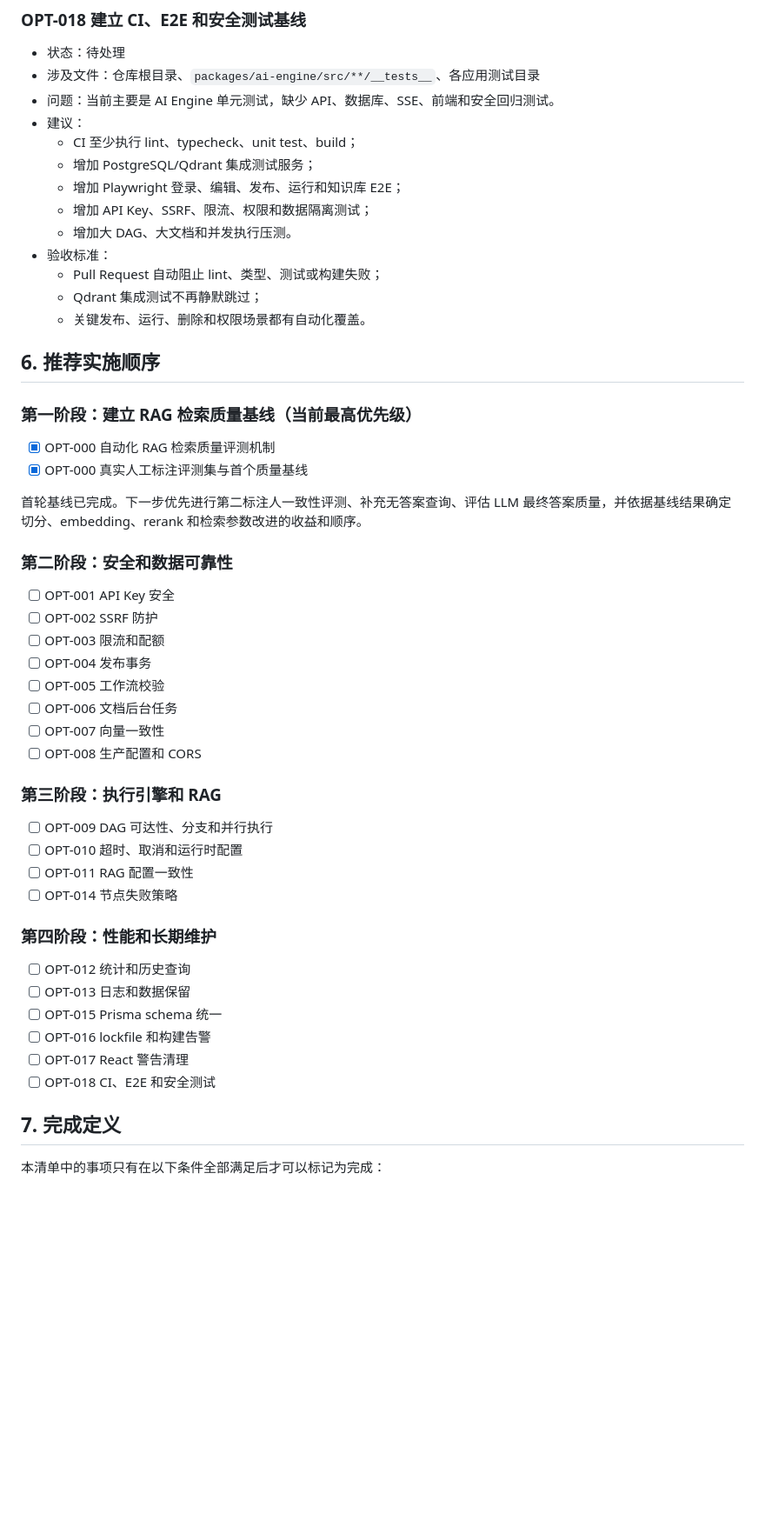
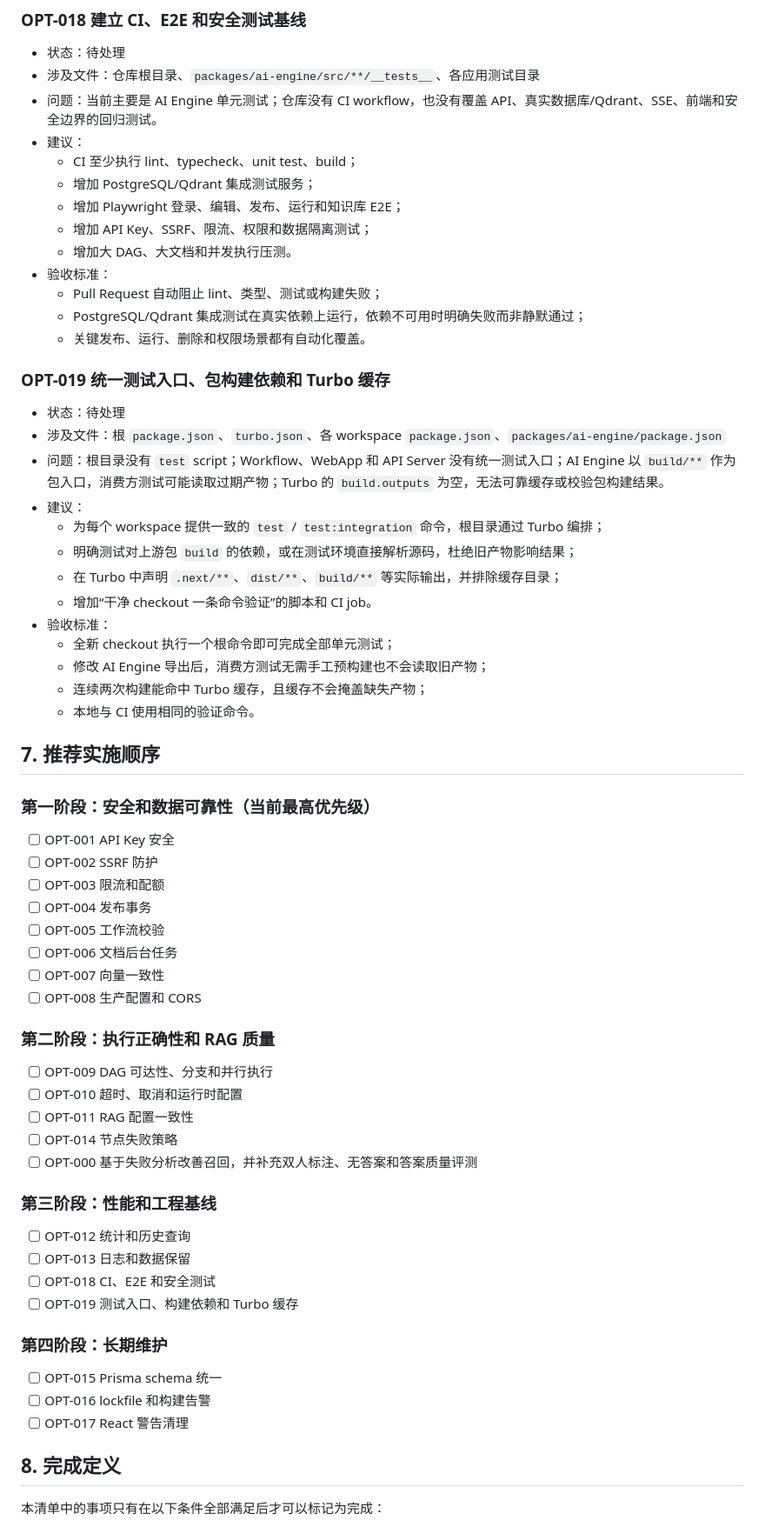
Before and after one commit to Jamie0807/AI-Workflow, a Markdown page: docs/project-optimization-checklist.md, the part around one of its changes. Shown at 87% size. GitHub-like rendering; blank space fills up the shorter version.

```diff
--- a/docs/project-optimization-checklist.md
+++ b/docs/project-optimization-checklist.md
@@ -329,7 +347,7 @@
 
 - 状态：待处理
 - 涉及文件：仓库根目录、`packages/ai-engine/src/**/__tests__`、各应用测试目录
-- 问题：当前主要是 AI Engine 单元测试，缺少 API、数据库、SSE、前端和安全回归测试。
+- 问题：当前主要是 AI Engine 单元测试；仓库没有 CI workflow，也没有覆盖 API、真实数据库/Qdrant、SSE、前端和安全边界的回归测试。
 - 建议：
     - CI 至少执行 lint、typecheck、unit test、build；
     - 增加 PostgreSQL/Qdrant 集成测试服务；
@@ -338,19 +356,28 @@
     - 增加大 DAG、大文档和并发执行压测。
 - 验收标准：
     - Pull Request 自动阻止 lint、类型、测试或构建失败；
-    - Qdrant 集成测试不再静默跳过；
+    - PostgreSQL/Qdrant 集成测试在真实依赖上运行，依赖不可用时明确失败而非静默通过；
     - 关键发布、运行、删除和权限场景都有自动化覆盖。
 
-## 6. 推荐实施顺序
+### OPT-019 统一测试入口、包构建依赖和 Turbo 缓存
 
-### 第一阶段：建立 RAG 检索质量基线（当前最高优先级）
+- 状态：待处理
+- 涉及文件：根 `package.json`、`turbo.json`、各 workspace `package.json`、`packages/ai-engine/package.json`
+- 问题：根目录没有 `test` script；Workflow、WebApp 和 API Server 没有统一测试入口；AI Engine 以 `build/**` 作为包入口，消费方测试可能读取过期产物；Turbo 的 `build.outputs` 为空，无法可靠缓存或校验包构建结果。
+- 建议：
+    - 为每个 workspace 提供一致的 `test` / `test:integration` 命令，根目录通过 Turbo 编排；
+    - 明确测试对上游包 `build` 的依赖，或在测试环境直接解析源码，杜绝旧产物影响结果；
+    - 在 Turbo 中声明 `.next/**`、`dist/**`、`build/**` 等实际输出，并排除缓存目录；
+    - 增加“干净 checkout 一条命令验证”的脚本和 CI job。
+- 验收标准：
+    - 全新 checkout 执行一个根命令即可完成全部单元测试；
+    - 修改 AI Engine 导出后，消费方测试无需手工预构建也不会读取旧产物；
+    - 连续两次构建能命中 Turbo 缓存，且缓存不会掩盖缺失产物；
+    - 本地与 CI 使用相同的验证命令。
 
-- [x] OPT-000 自动化 RAG 检索质量评测机制
-- [x] OPT-000 真实人工标注评测集与首个质量基线
+## 7. 推荐实施顺序
 
-首轮基线已完成。下一步优先进行第二标注人一致性评测、补充无答案查询、评估 LLM 最终答案质量，并依据基线结果确定切分、embedding、rerank 和检索参数改进的收益和顺序。
-
-### 第二阶段：安全和数据可靠性
+### 第一阶段：安全和数据可靠性（当前最高优先级）
 
 - [ ] OPT-001 API Key 安全
 - [ ] OPT-002 SSRF 防护
@@ -361,23 +388,28 @@
 - [ ] OPT-007 向量一致性
 - [ ] OPT-008 生产配置和 CORS
 
-### 第三阶段：执行引擎和 RAG
+### 第二阶段：执行正确性和 RAG 质量
 
 - [ ] OPT-009 DAG 可达性、分支和并行执行
 - [ ] OPT-010 超时、取消和运行时配置
 - [ ] OPT-011 RAG 配置一致性
 - [ ] OPT-014 节点失败策略
+- [ ] OPT-000 基于失败分析改善召回，并补充双人标注、无答案和答案质量评测
 
-### 第四阶段：性能和长期维护
+### 第三阶段：性能和工程基线
 
 - [ ] OPT-012 统计和历史查询
 - [ ] OPT-013 日志和数据保留
+- [ ] OPT-018 CI、E2E 和安全测试
+- [ ] OPT-019 测试入口、构建依赖和 Turbo 缓存
+
+### 第四阶段：长期维护
+
 - [ ] OPT-015 Prisma schema 统一
 - [ ] OPT-016 lockfile 和构建告警
 - [ ] OPT-017 React 警告清理
-- [ ] OPT-018 CI、E2E 和安全测试
 
-## 7. 完成定义
+## 8. 完成定义
 
 本清单中的事项只有在以下条件全部满足后才可以标记为完成：
 
```
Also changed, not shown: other parts of docs/project-optimization-checklist.md (+60 -42 lines).
